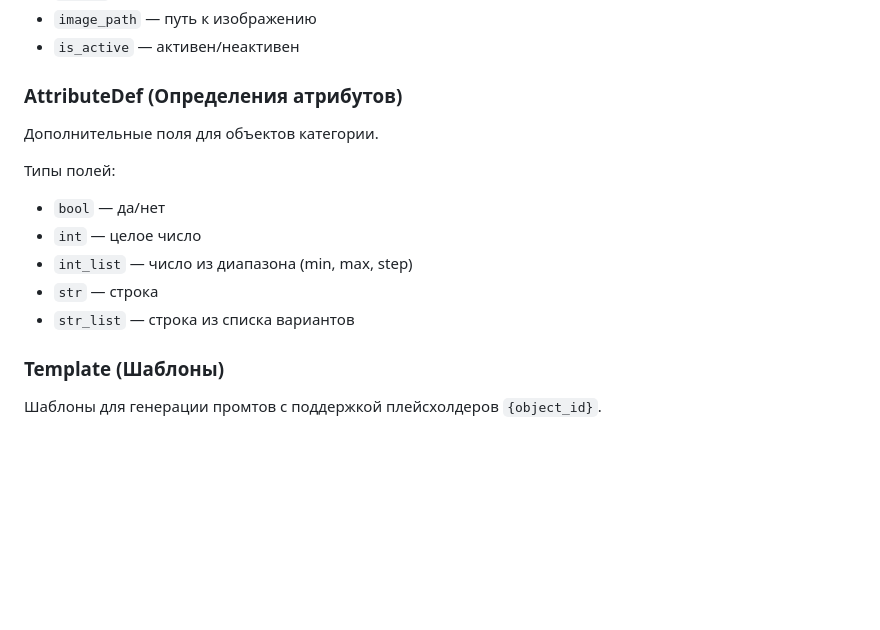
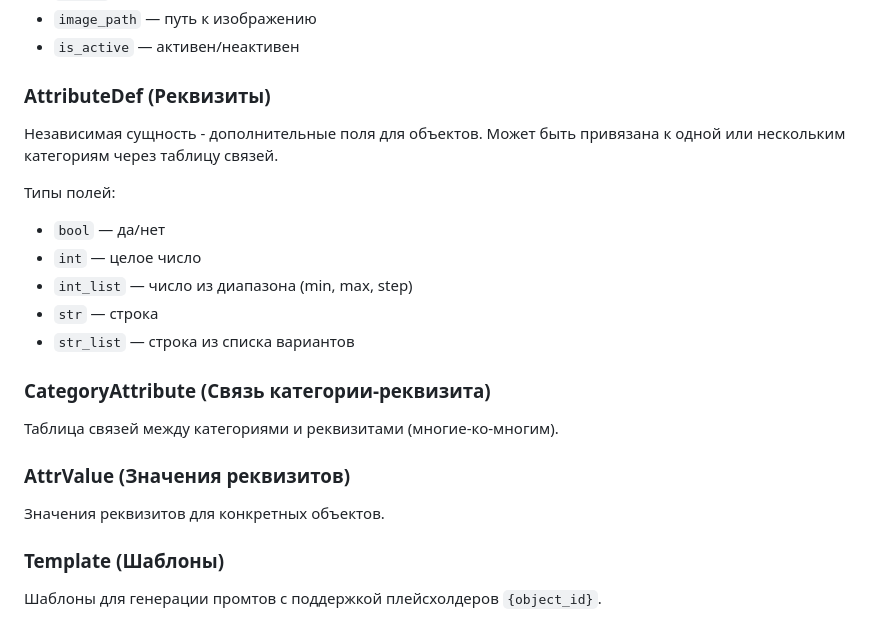
Before and after one commit to TagirovAlex/TokenManager, a Markdown page: README.md, the part around one of its changes. Drawn GitHub-style; blank space fills up the shorter version.

```diff
--- a/README.md
+++ b/README.md
@@ -80,9 +96,9 @@ prompt_manager/
 - `image_path` — путь к изображению
 - `is_active` — активен/неактивен
 
-### AttributeDef (Определения атрибутов)
+### AttributeDef (Реквизиты)
 
-Дополнительные поля для объектов категории.
+Независимая сущность - дополнительные поля для объектов. Может быть привязана к одной или нескольким категориям через таблицу связей.
 
 Типы полей:
 - `bool` — да/нет
@@ -90,6 +106,14 @@ prompt_manager/
 - `int_list` — число из диапазона (min, max, step)
 - `str` — строка
 - `str_list` — строка из списка вариантов
+
+### CategoryAttribute (Связь категории-реквизита)
+
+Таблица связей между категориями и реквизитами (многие-ко-многим).
+
+### AttrValue (Значения реквизитов)
+
+Значения реквизитов для конкретных объектов.
 
 ### Template (Шаблоны)
 
```
Also changed, not shown: other parts of README.md (+40 -24 lines).
